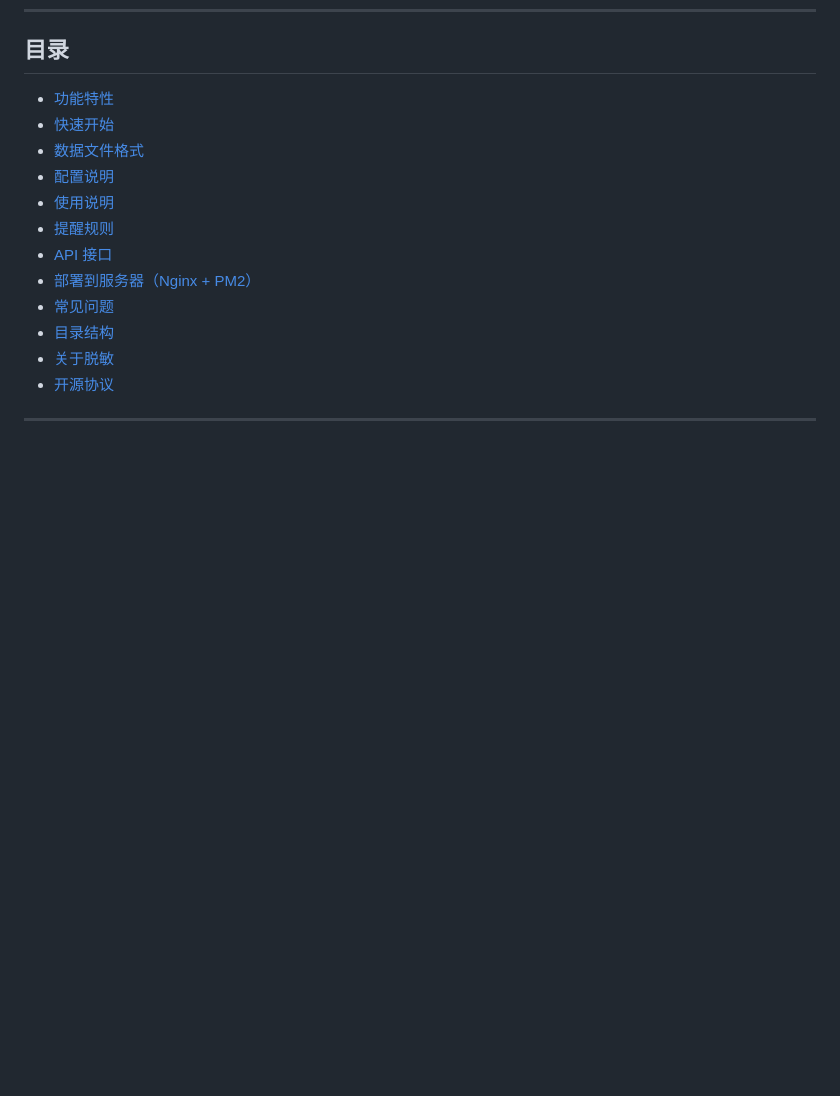
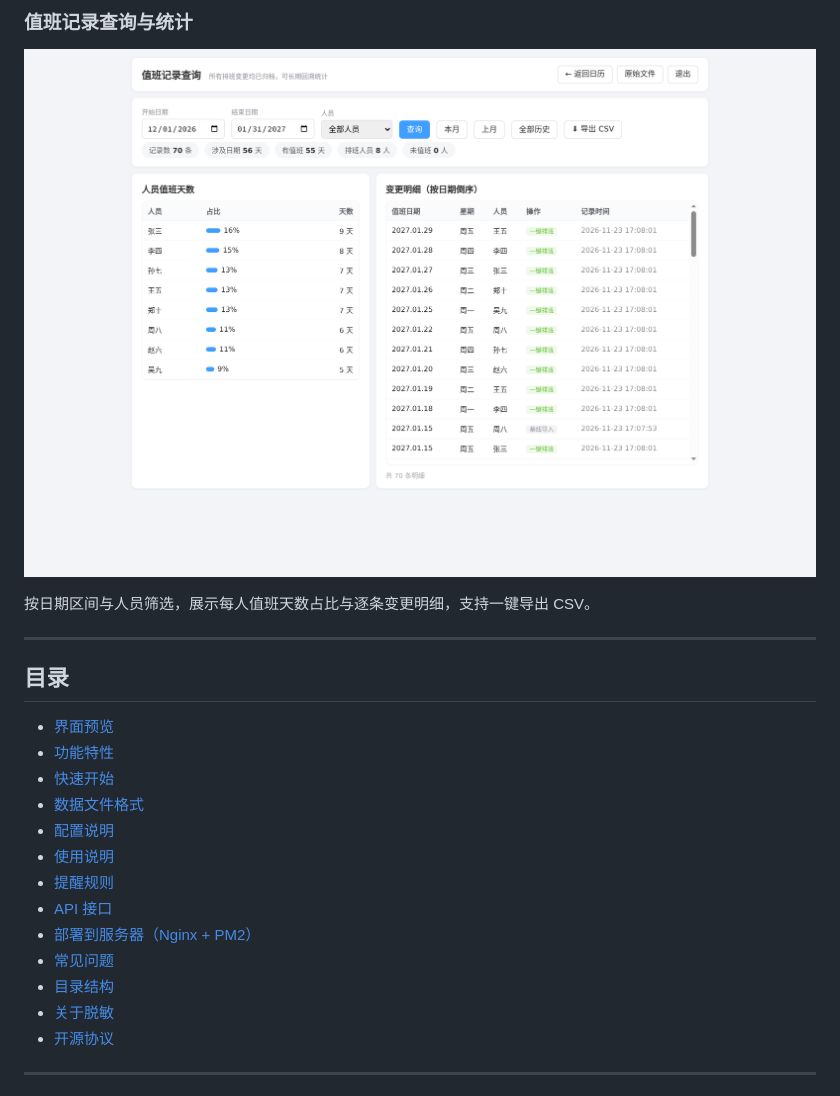
Before and after one commit to BKChuTang/duty-schedule-system, a Markdown page: README.md, the part around one of its changes. GitHub-like rendering; pictures changed too: docs/screenshots/records.png (added); blank space fills up the shorter version.

```diff
--- a/README.md
+++ b/README.md
@@ -22,5 +60,14 @@
+### 值班记录查询与统计
+
+![记录查询](docs/screenshots/records.png)
+
+按日期区间与人员筛选，展示每人值班天数占比与逐条变更明细，支持一键导出 CSV。
+
+---
+
 ## 目录
 
+- [界面预览](#界面预览)
 - [功能特性](#功能特性)
 - [快速开始](#快速开始)
 - [数据文件格式](#数据文件格式)
```
Also changed, not shown: other parts of README.md (+39 -0 lines), docs/screenshots/calendar-holiday.png (added), docs/screenshots/calendar-picker.png (added), docs/screenshots/calendar.png (added), docs/screenshots/contacts.png (added), 2 other files.
